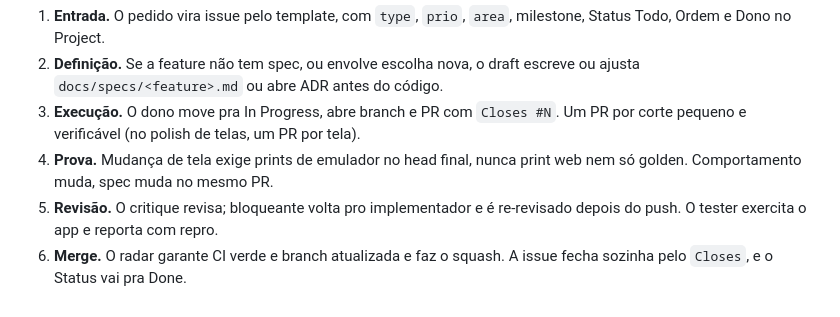
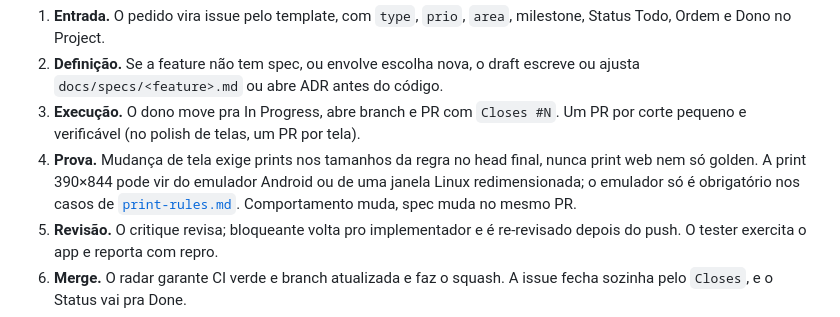
Before and after one commit to murilinhoPs/MangaJP, a Markdown page: docs/processo.md, the part around the change. Drawn GitHub-style.

```diff
--- a/docs/processo.md
+++ b/docs/processo.md
@@ -133,7 +133,7 @@ Passo a passo:
 1. **Entrada.** O pedido vira issue pelo template, com `type`, `prio`, `area`, milestone, Status Todo, Ordem e Dono no Project.
 2. **Definição.** Se a feature não tem spec, ou envolve escolha nova, o draft escreve ou ajusta `docs/specs/<feature>.md` ou abre ADR antes do código.
 3. **Execução.** O dono move pra In Progress, abre branch e PR com `Closes #N`. Um PR por corte pequeno e verificável (no polish de telas, um PR por tela).
-4. **Prova.** Mudança de tela exige prints de emulador no head final, nunca print web nem só golden. Comportamento muda, spec muda no mesmo PR.
+4. **Prova.** Mudança de tela exige prints nos tamanhos da regra no head final, nunca print web nem só golden. A print 390×844 pode vir do emulador Android ou de uma janela Linux redimensionada; o emulador só é obrigatório nos casos de [`print-rules.md`](qa/print-rules.md#emulador-android-2026-11-03). Comportamento muda, spec muda no mesmo PR.
 5. **Revisão.** O critique revisa; bloqueante volta pro implementador e é re-revisado depois do push. O tester exercita o app e reporta com repro.
 6. **Merge.** O radar garante CI verde e branch atualizada e faz o squash. A issue fecha sozinha pelo `Closes`, e o Status vai pra Done.
 7. **Vitrine.** O Notion recebe só o resumo e os links do que entrou.
```
Also changed, not shown: docs/qa/print-rules.md (+20 -3 lines).
